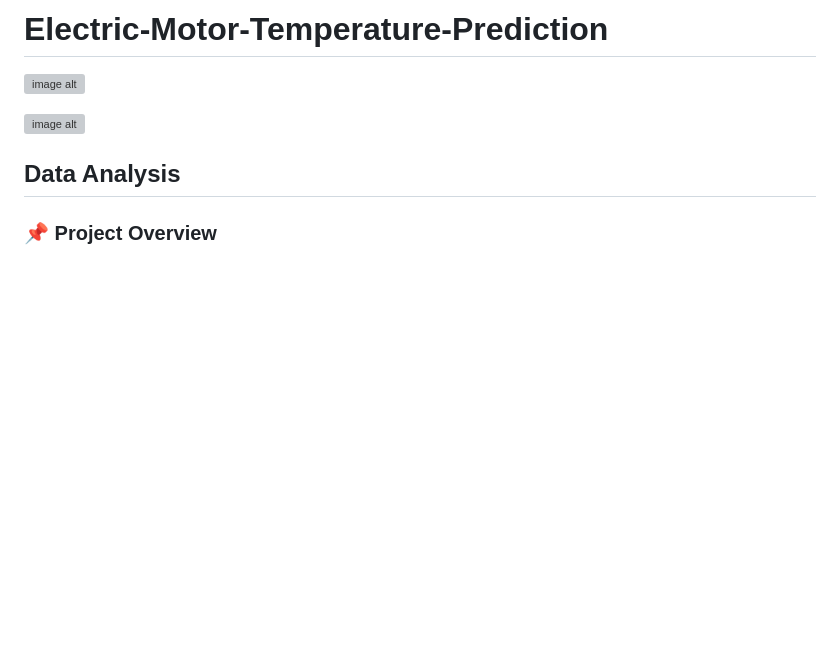
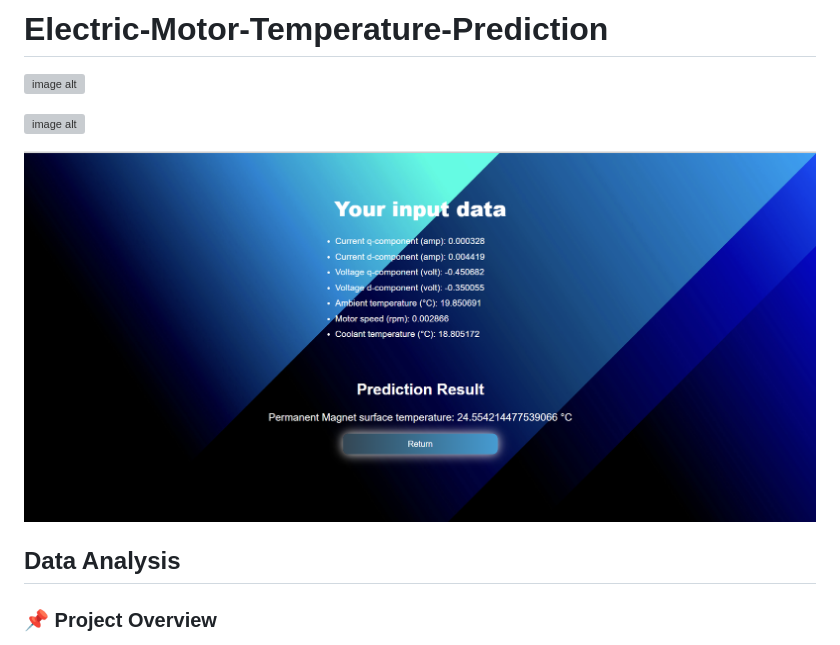
Before and after one commit to Jayeshpra/Electric-Motor-Temperature-Prediction, a Markdown page: README.md, the part around the change. Drawn GitHub-style; blank space fills up the shorter version; grey boxes are pictures that could not be loaded.

```diff
--- a/README.md
+++ b/README.md
@@ -4,6 +4,8 @@
 ![image alt](https://github.com/Jayeshpra/Electric-Motor-Temperature-Prediction/blob/main/Home_page.png)
 
 ![image alt](https://github.com/Jayeshpra/Electric-Motor-Temperature-Prediction/blob/main/input_filling.png)
+
+![image alt](https://github.com/Jayeshpra/Electric-Motor-Temperature-Prediction/blob/main/Output_page.png)
 
 
 ## Data Analysis
```
